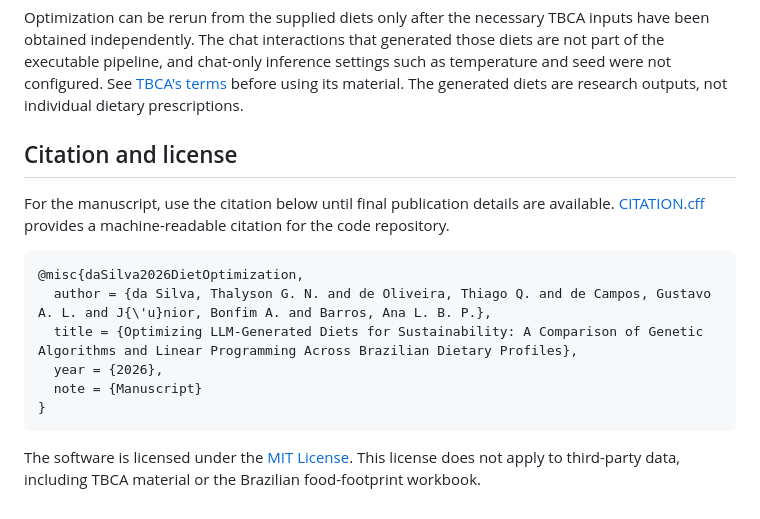
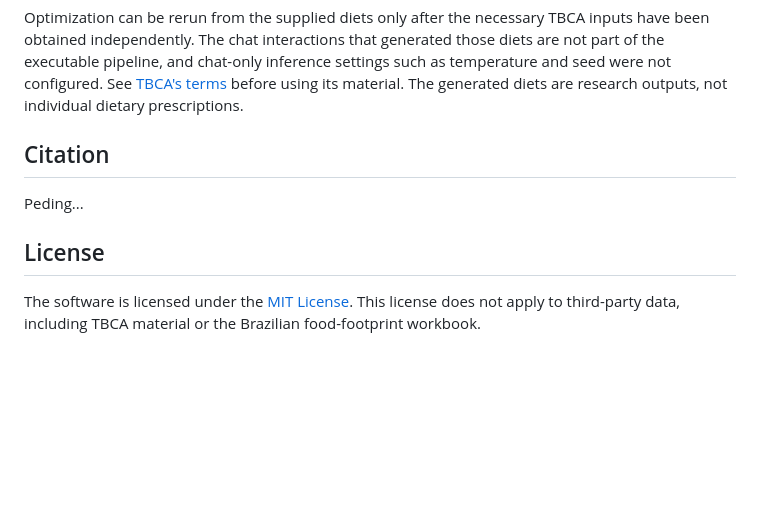
Before and after one commit to thalyson004/ieee-repository-brazilian-diet-optimization, a Markdown page: README.md, the part around the change. Rendered like a GitHub page; blank space fills up the shorter version.

Commit message:
Remove citation section

````diff
--- a/README.md
+++ b/README.md
@@ -52,8 +52,11 @@ Named experiments write a JSON summary to `tests/results/`, a log to `tests/logs
 
 Optimization can be rerun from the supplied diets only after the necessary TBCA inputs have been obtained independently. The chat interactions that generated those diets are not part of the executable pipeline, and chat-only inference settings such as temperature and seed were not configured. See [TBCA's terms](https://www.tbca.net.br/) before using its material. The generated diets are research outputs, not individual dietary prescriptions.
 
-## Citation and license
+## Citation
 
+Peding...
+
+<!--
 For the manuscript, use the citation below until final publication details are available. [CITATION.cff](CITATION.cff) provides a machine-readable citation for the code repository.
 
 ```bibtex
@@ -64,5 +67,8 @@ For the manuscript, use the citation below until final publication details are a
   note = {Manuscript}
 }
 ```
+-->
+
+## License
 
 The software is licensed under the [MIT License](LICENSE). This license does not apply to third-party data, including TBCA material or the Brazilian food-footprint workbook.
````
